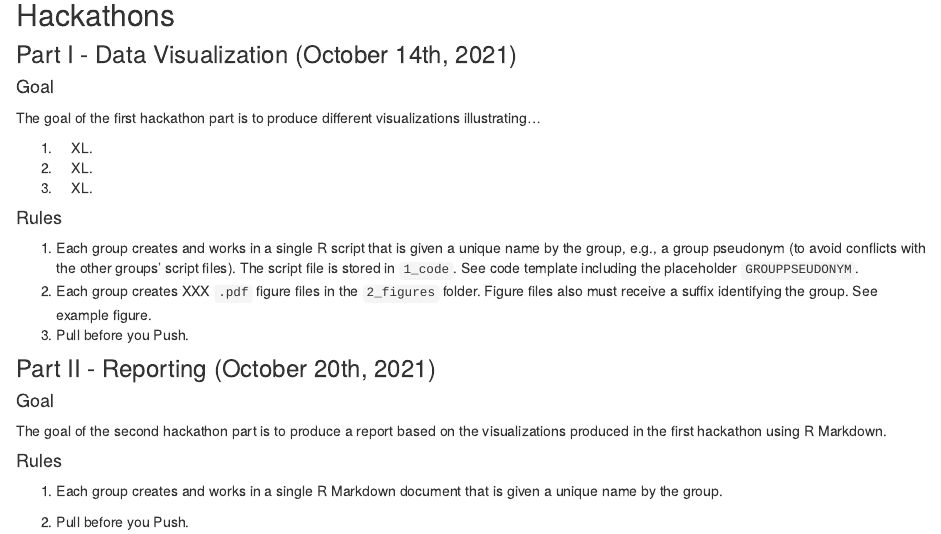
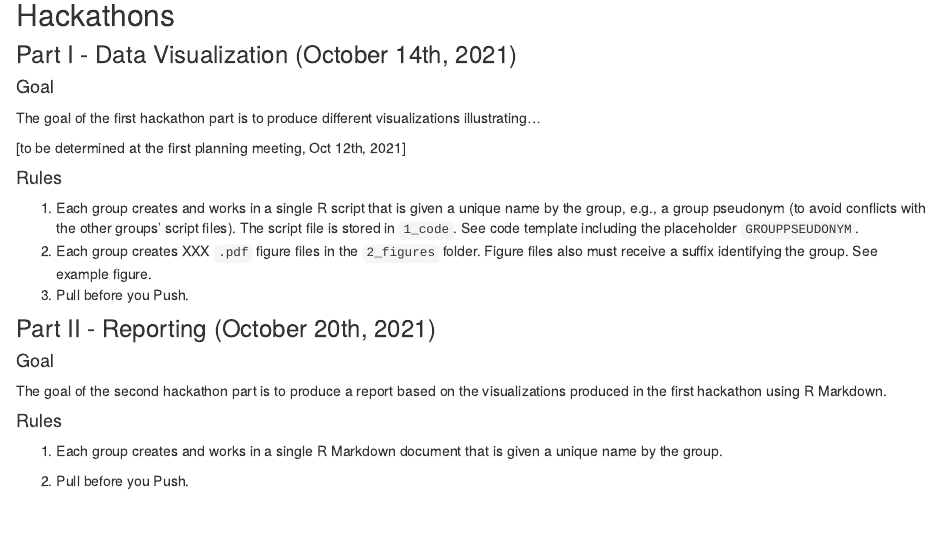
Before and after one commit to cdsbasel/Diversity_hackathon, an R Markdown document (hackathon.Rmd): the page in a window 1100 px wide, from 300 px down. Rendered offline with R 4.5, knitr and Pandoc, with nearby package versions; drawn as R Markdown's standard HTML page in place of the format the file asks for.

Commit message:
update hackathon

```diff
--- a/hackathon.Rmd
+++ b/hackathon.Rmd
@@ -21,9 +21,7 @@ Dr. Dirk Wulff and Prof. Dr. Rui Mata supervised the project and Dr. Dirk Wulff
 
 The goal of the first hackathon part is to produce different visualizations illustrating...
 
-1. XXXX.
-2. XXXX.
-3. XXXX.
+[to be determined at the first planning meeting, Oct 12th, 2021]
 
 #### Rules
 
```
Also changed, not shown: README.md, hackathon.html, search.json.
